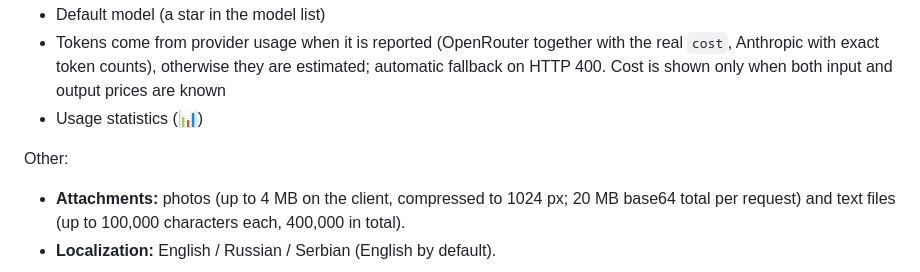
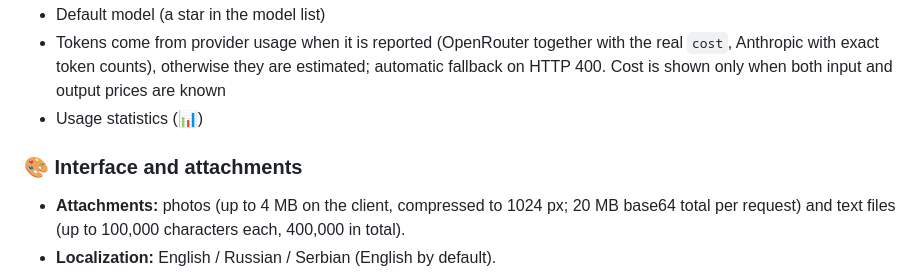
Before and after one commit to FlowHack/FlowSlice-AI, a Markdown page: README_ORCA_CLOUD.md, the part around the change. Rendered like a GitHub page.

Commit message:
Документация: блок Features в README OrcaCloud оформлен секцией ###

```diff
--- a/README_ORCA_CLOUD.md
+++ b/README_ORCA_CLOUD.md
@@ -84,7 +84,7 @@ What the assistant can do:
 - Tokens come from provider usage when it is reported (OpenRouter together with the real `cost`, Anthropic with exact token counts), otherwise they are estimated; automatic fallback on HTTP 400. Cost is shown only when both input and output prices are known
 - Usage statistics (📊)
 
-Other:
+### 🎨 Interface and attachments
 
 - **Attachments:** photos (up to 4 MB on the client, compressed to 1024 px; 20 MB base64 total per request) and text files (up to 100,000 characters each, 400,000 in total).
 - **Localization:** English / Russian / Serbian (English by default).
```
